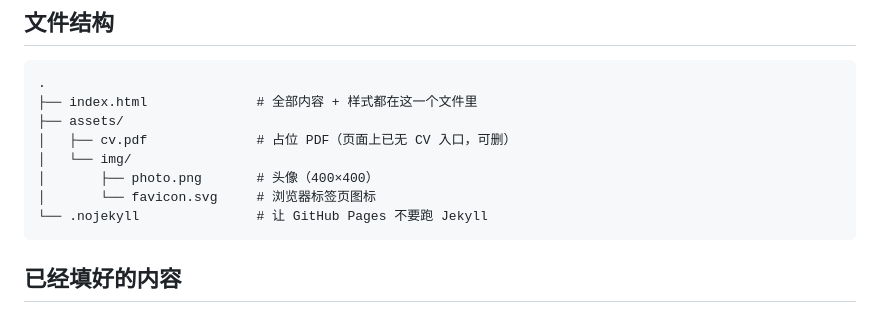
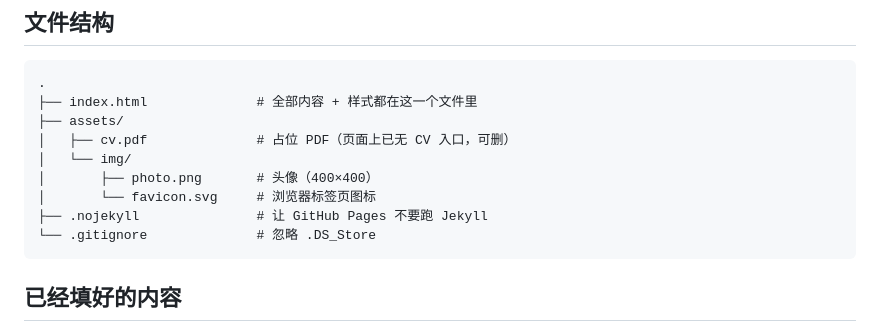
Before and after one commit to wuzeyu6/wuzeyu6.github.io, a Markdown page: README.md, the part around one of its changes. GitHub-like rendering.

````diff
--- a/README.md
+++ b/README.md
@@ -13,7 +13,8 @@
 │   └── img/
 │       ├── photo.png       # 头像（400×400）
 │       └── favicon.svg     # 浏览器标签页图标
-└── .nojekyll               # 让 GitHub Pages 不要跑 Jekyll
+├── .nojekyll               # 让 GitHub Pages 不要跑 Jekyll
+└── .gitignore              # 忽略 .DS_Store
 ```
 
 ## 已经填好的内容
````
Also changed, not shown: other parts of README.md (+72 -10 lines).
